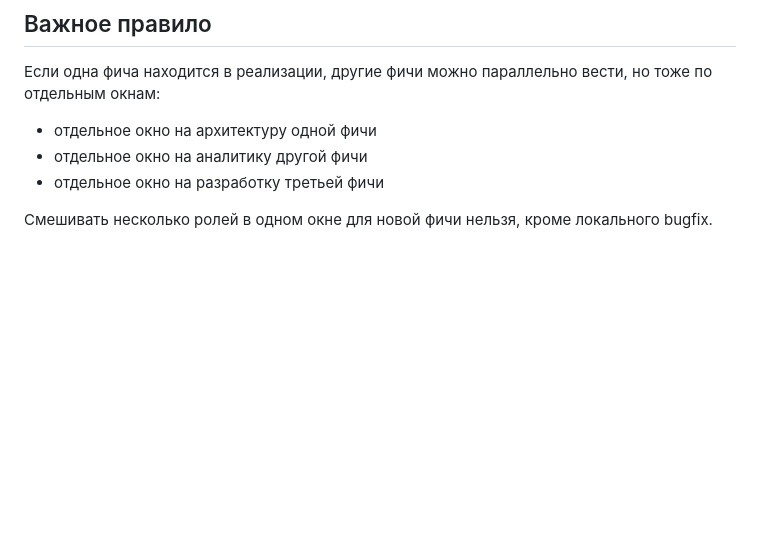
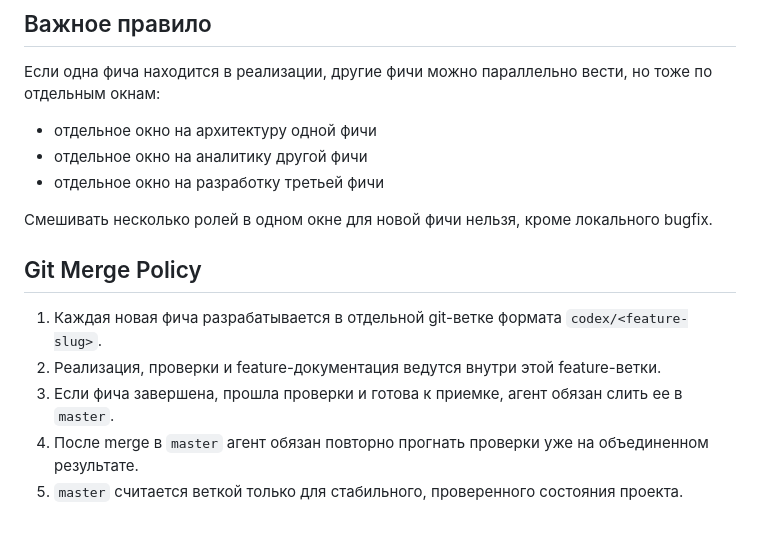
Before and after one commit to svc-alexey/AI_RPG, a Markdown page: docs/features/COMMANDS.md, the part around the change. Rendered like a GitHub page; blank space fills up the shorter version.

Commit message:
Enforce merge to master for completed features

```diff
--- a/docs/features/COMMANDS.md
+++ b/docs/features/COMMANDS.md
@@ -82,3 +82,11 @@
 - отдельное окно на разработку третьей фичи
 
 Смешивать несколько ролей в одном окне для новой фичи нельзя, кроме локального bugfix.
+
+## Git Merge Policy
+
+1. Каждая новая фича разрабатывается в отдельной git-ветке формата `codex/<feature-slug>`.
+2. Реализация, проверки и feature-документация ведутся внутри этой feature-ветки.
+3. Если фича завершена, прошла проверки и готова к приемке, агент обязан слить ее в `master`.
+4. После merge в `master` агент обязан повторно прогнать проверки уже на объединенном результате.
+5. `master` считается веткой только для стабильного, проверенного состояния проекта.
```
Also changed, not shown: .specify/memory/constitution.md (+3 -0 lines), .specify/memory/project-settings.md (+3 -0 lines).
